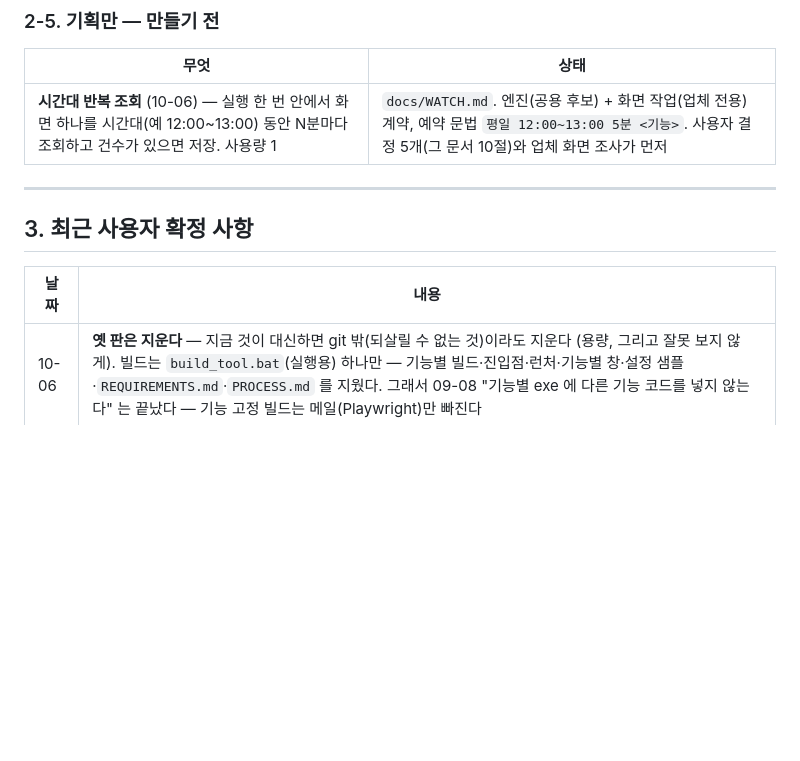
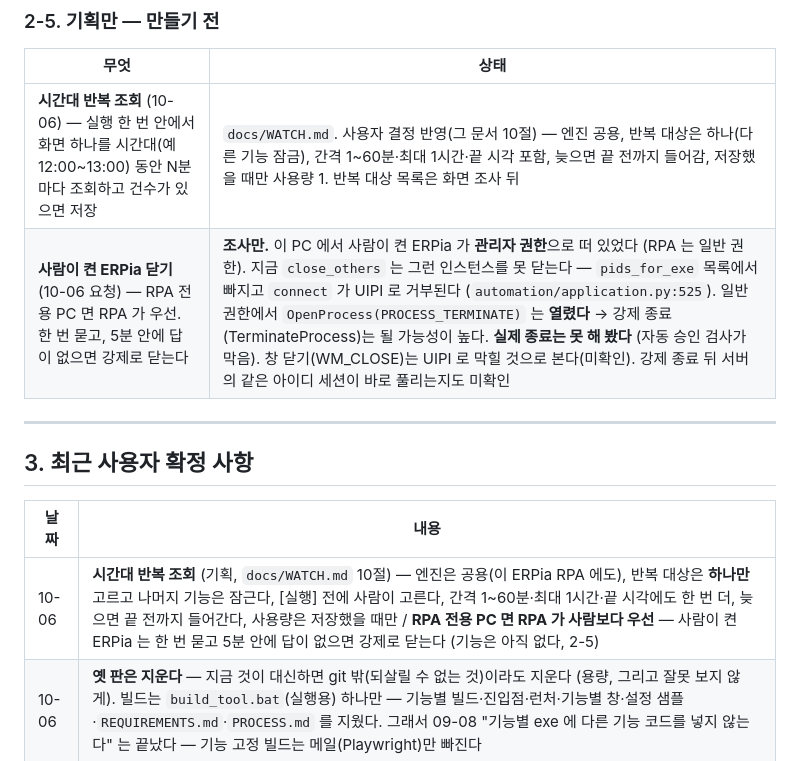
Before and after one commit to erpiaChang/RPA_Base, a Markdown page: docs/HANDOFF.md, the part around the change. Rendered like a GitHub page; blank space fills up the shorter version.

```diff
--- a/docs/HANDOFF.md
+++ b/docs/HANDOFF.md
@@ -108,7 +108,8 @@ RPA 흐름 3종(수집 / ERPia / 통합)이 구현·검증됐고, 배포는 실
 
 | 무엇 | 상태 |
 | --- | --- |
-| **시간대 반복 조회** (10-06) — 실행 한 번 안에서 화면 하나를 시간대(예 12:00~13:00) 동안 N분마다 조회하고 건수가 있으면 저장. 사용량 1 | `docs/WATCH.md`. 엔진(공용 후보) + 화면 작업(업체 전용) 계약, 예약 문법 `평일 12:00~13:00 5분 <기능>`. 사용자 결정 5개(그 문서 10절)와 업체 화면 조사가 먼저 |
+| **시간대 반복 조회** (10-06) — 실행 한 번 안에서 화면 하나를 시간대(예 12:00~13:00) 동안 N분마다 조회하고 건수가 있으면 저장 | `docs/WATCH.md`. 사용자 결정 반영(그 문서 10절) — 엔진 공용, 반복 대상은 하나(다른 기능 잠금), 간격 1~60분·최대 1시간·끝 시각 포함, 늦으면 끝 전까지 들어감, 저장했을 때만 사용량 1. 반복 대상 목록은 화면 조사 뒤 |
+| **사람이 켠 ERPia 닫기** (10-06 요청) — RPA 전용 PC 면 RPA 가 우선. 한 번 묻고, 5분 안에 답이 없으면 강제로 닫는다 | **조사만.** 이 PC 에서 사람이 켠 ERPia 가 **관리자 권한**으로 떠 있었다 (RPA 는 일반 권한). 지금 `close_others` 는 그런 인스턴스를 못 닫는다 — `pids_for_exe` 목록에서 빠지고 `connect` 가 UIPI 로 거부된다 (`automation/application.py:525`). 일반 권한에서 `OpenProcess(PROCESS_TERMINATE)` 는 **열렸다** → 강제 종료(TerminateProcess)는 될 가능성이 높다. **실제 종료는 못 해 봤다** (자동 승인 검사가 막음). 창 닫기(WM_CLOSE)는 UIPI 로 막힐 것으로 본다(미확인). 강제 종료 뒤 서버의 같은 아이디 세션이 바로 풀리는지도 미확인 |
 
 ---
 
@@ -116,6 +117,7 @@ RPA 흐름 3종(수집 / ERPia / 통합)이 구현·검증됐고, 배포는 실
 
 | 날짜 | 내용 |
 | --- | --- |
+| 10-06 | **시간대 반복 조회** (기획, `docs/WATCH.md` 10절) — 엔진은 공용(이 ERPia RPA 에도), 반복 대상은 **하나만** 고르고 나머지 기능은 잠근다, [실행] 전에 사람이 고른다, 간격 1~60분·최대 1시간·끝 시각에도 한 번 더, 늦으면 끝 전까지 들어간다, 사용량은 저장했을 때만 / **RPA 전용 PC 면 RPA 가 사람보다 우선** — 사람이 켠 ERPia 는 한 번 묻고 5분 안에 답이 없으면 강제로 닫는다 (기능은 아직 없다, 2-5) |
 | 10-06 | **옛 판은 지운다** — 지금 것이 대신하면 git 밖(되살릴 수 없는 것)이라도 지운다 (용량, 그리고 잘못 보지 않게). 빌드는 `build_tool.bat`(실행용) 하나만 — 기능별 빌드·진입점·런처·기능별 창·설정 샘플·`REQUIREMENTS.md`·`PROCESS.md` 를 지웠다. 그래서 09-08 "기능별 exe 에 다른 기능 코드를 넣지 않는다" 는 끝났다 — 기능 고정 빌드는 메일(Playwright)만 빠진다 |
 | 10-02 | **고칠 수 있는 사용자 불편은 고친다** — 예약 [일시정지] 저장 / 건너뛴 예약 기록 남김(이어지면 한 줄) / 예약 5분 전 같은 아이디 ERPia 가 있으면 경고 창 + [이번만 건너뛰기](그 한 번만, 미루기 대신 — 사용자 결정 10-02) / 메일 예약 30분 전 휴대폰 인증 **보기만 하는** 점검(5분마다, 안 되면 알림 창 1회 + 담당자 메일) / [멈춘 곳부터 다시](멈춘 기능부터 끝까지, 저장된 기능은 그대로) / 무인 실행 실패·확인할 것·UAC 대기·휴대폰 점검 실패를 **업체 owner·관리자에게 따로 한 통씩 메일**로 / 웹 실행 상세 5초 자동 갱신 / 웹에서도 매출처리 방식 / 예약 시작을 10분 넘게 놓치면(PC 잠자기·꺼짐) 깨어나서 돌지 않고 건너뜀 — 그 10분 안에 든 다음 줄은 돈다 |
 | 10-02 | **git 으로 관리 + GitHub 공개** (비공개로 만들고 같은 날 사용자가 공개로 바꿈) — 실계정·개인정보·업체 정보·아이디·이메일·API 주소·키·이 PC 의 설정값은 git 에 넣지 않는다. 그 값은 `config/settings.local.json`·`.env` 에, 옛 기록(`docs/archive/`)·업체 문서(`docs/customers/`)는 git 밖. 문서·테스트 예시는 가짜 값(`user01`·`택배사A`·`박스A`·`사이트A`·`상품A`·`192.0.2.50` 등). 실값을 지우면서 그때마다 커밋 하나로 합쳐 다시 시작했다 (그 전 기록의 백업 bundle 둘은 10-06 에 지웠다). GitHub `RPA_Base` = `origin` (10-02 첫 push, 공개) |
```
Also changed, not shown: docs/WATCH.md (+57 -24 lines).
